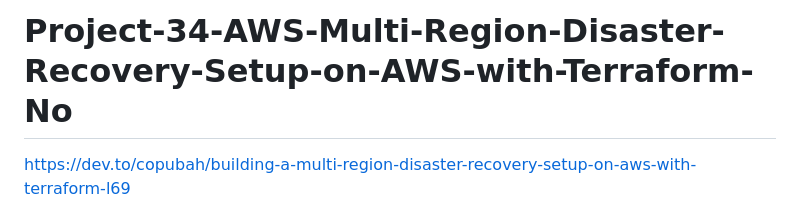
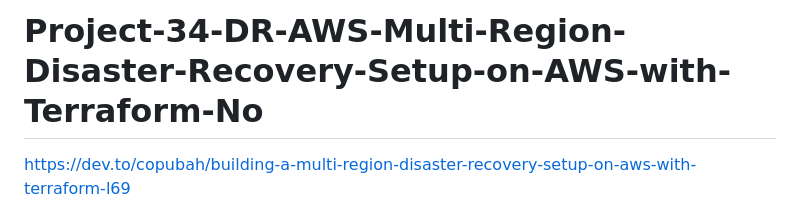
Before and after one commit to arundevopsproject/Project-34-DR-AWS-Multi-Region-Disaster-Recovery-Setup-on-AWS-with-Terraform-No, a Markdown page: README.md, the part around the change. GitHub-like rendering.

```diff
--- a/README.md
+++ b/README.md
@@ -1,4 +1,4 @@
-# Project-34-AWS-Multi-Region-Disaster-Recovery-Setup-on-AWS-with-Terraform-No
+# Project-34-DR-AWS-Multi-Region-Disaster-Recovery-Setup-on-AWS-with-Terraform-No
 
 https://dev.to/copubah/building-a-multi-region-disaster-recovery-setup-on-aws-with-terraform-l69
 
```
